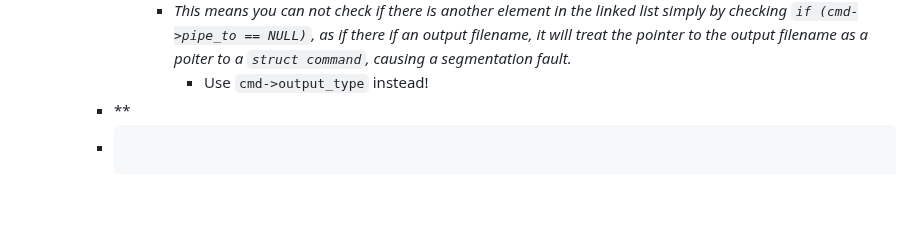
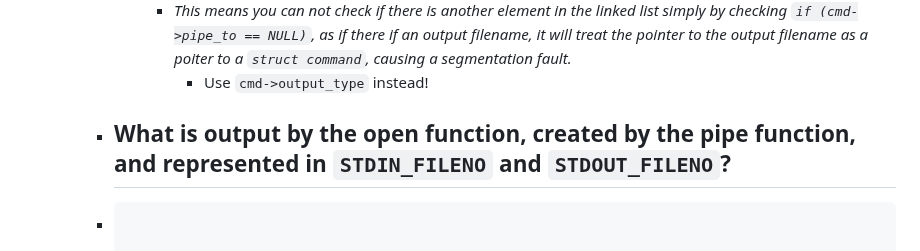
Before and after one commit to CSCI-442-Mines/lukes-notes, a Markdown page: journals/2024_02_13.md, the part around the change. Drawn GitHub-style; blank space fills up the shorter version.

Commit message:
Auto saved by Logseq

````diff
--- a/journals/2024_02_13.md
+++ b/journals/2024_02_13.md
@@ -124,7 +124,8 @@ public:: true
 				- This is done this way, as there is either an output file or another command, there can not be both!
 				- *This means you can not check if there is another element in the linked list simply by checking `if (cmd->pipe_to == NULL)`, as if there if an output filename, it will treat the pointer to the output filename as a poiter to a `struct command`, causing a segmentation fault.*
 					- Use `cmd->output_type` instead!
-		- **
+		- **What is output by the open function, created by the pipe function, and represented in `STDIN_FILENO` and `STDOUT_FILENO`?**
+			-
 		- ```c
 
 
````
